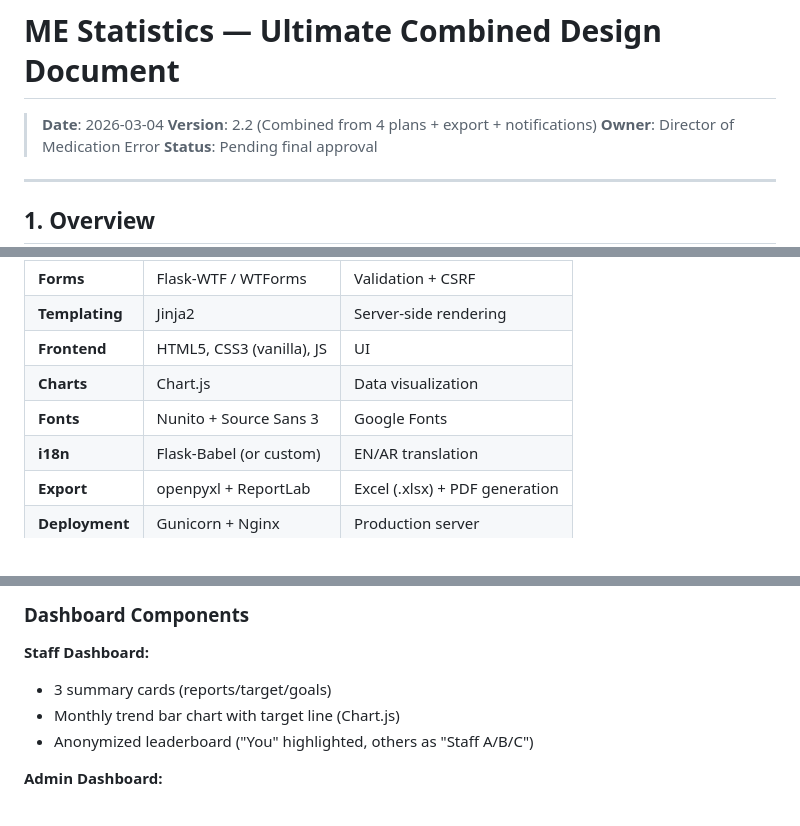
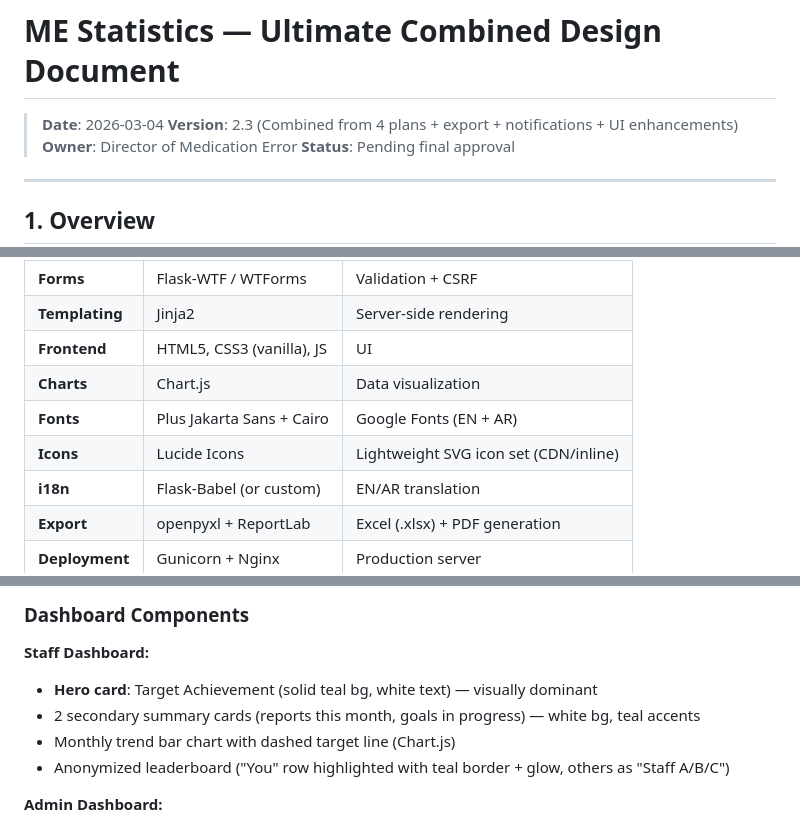
Before and after one commit to ArabianCowboy/ME_Statistics, a Markdown page: docs/plans/2026-03-04-me-statistics-webapp-design.md, 3 parts joined by grey strips. Drawn GitHub-style.

```diff
--- a/docs/plans/2026-03-04-me-statistics-webapp-design.md
+++ b/docs/plans/2026-03-04-me-statistics-webapp-design.md
@@ -1,7 +1,7 @@
 # ME Statistics — Ultimate Combined Design Document
 
 > **Date**: 2026-03-04
-> **Version**: 2.2 (Combined from 4 plans + export + notifications)
+> **Version**: 2.3 (Combined from 4 plans + export + notifications + UI enhancements)
 > **Owner**: Director of Medication Error
 > **Status**: Pending final approval
 
@@ -33,7 +33,8 @@ A web application for the Medication Error department staff to log monthly repor
 | **Templating** | Jinja2 | Server-side rendering |
 | **Frontend** | HTML5, CSS3 (vanilla), JS | UI |
 | **Charts** | Chart.js | Data visualization |
-| **Fonts** | Nunito + Source Sans 3 | Google Fonts |
+| **Fonts** | Plus Jakarta Sans + Cairo | Google Fonts (EN + AR) |
+| **Icons** | Lucide Icons | Lightweight SVG icon set (CDN/inline) |
 | **i18n** | Flask-Babel (or custom) | EN/AR translation |
 | **Export** | openpyxl + ReportLab | Excel (.xlsx) + PDF generation |
 | **Deployment** | Gunicorn + Nginx | Production server |
@@ -427,9 +446,10 @@ Percentages rounded to 1 decimal place.
 ### Dashboard Components
 
 **Staff Dashboard:**
-- 3 summary cards (reports/target/goals)
-- Monthly trend bar chart with target line (Chart.js)
-- Anonymized leaderboard ("You" highlighted, others as "Staff A/B/C")
+- **Hero card**: Target Achievement (solid teal bg, white text) — visually dominant
+- 2 secondary summary cards (reports this month, goals in progress) — white bg, teal accents
+- Monthly trend bar chart with dashed target line (Chart.js)
+- Anonymized leaderboard ("You" row highlighted with teal border + glow, others as "Staff A/B/C")
 
 **Admin Dashboard:**
 - Summary cards (total staff, pending approvals, team reports)
```
Also changed, not shown: other parts of docs/plans/2026-03-04-me-statistics-webapp-design.md (+32 -14 lines).
